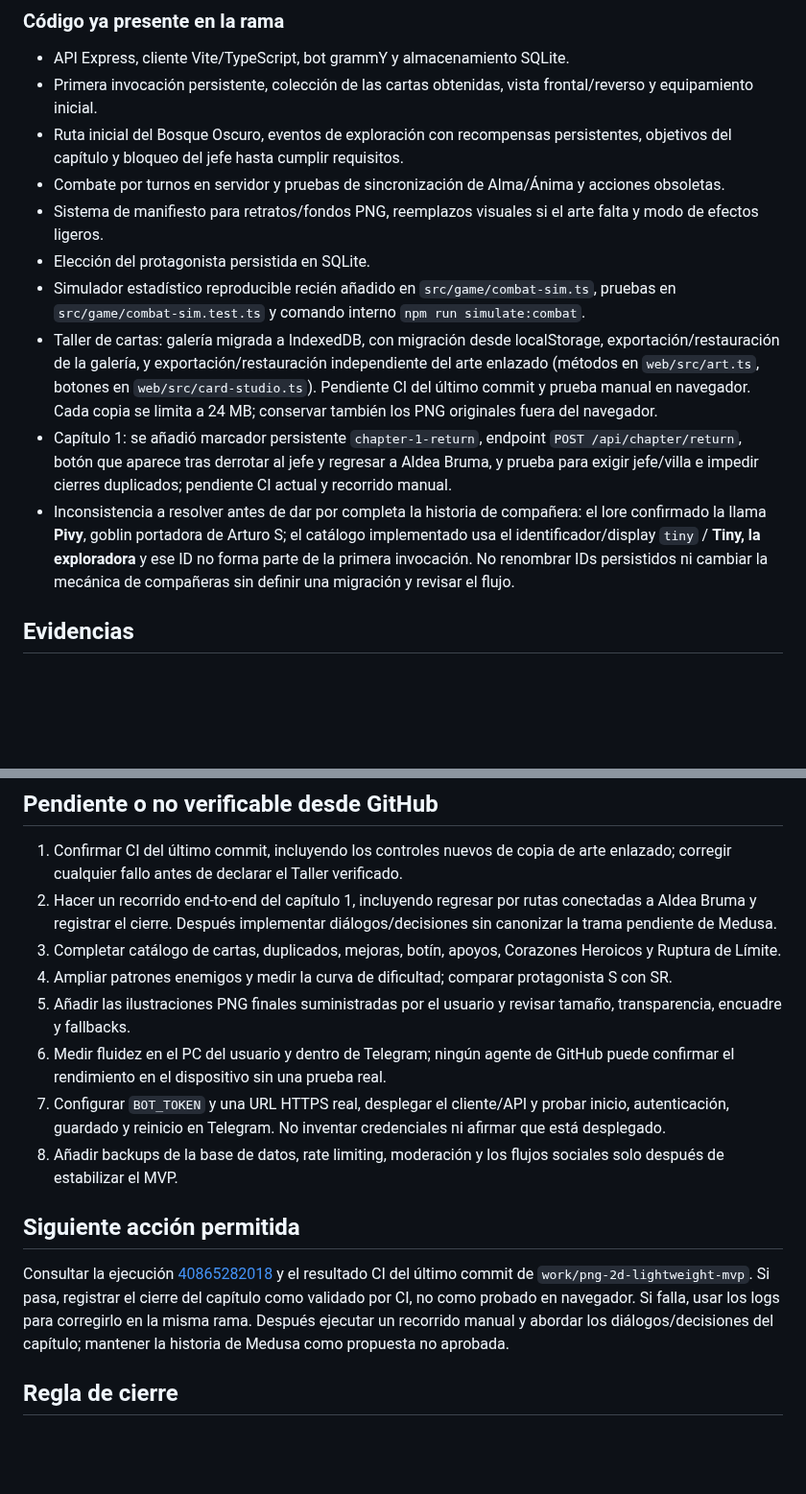
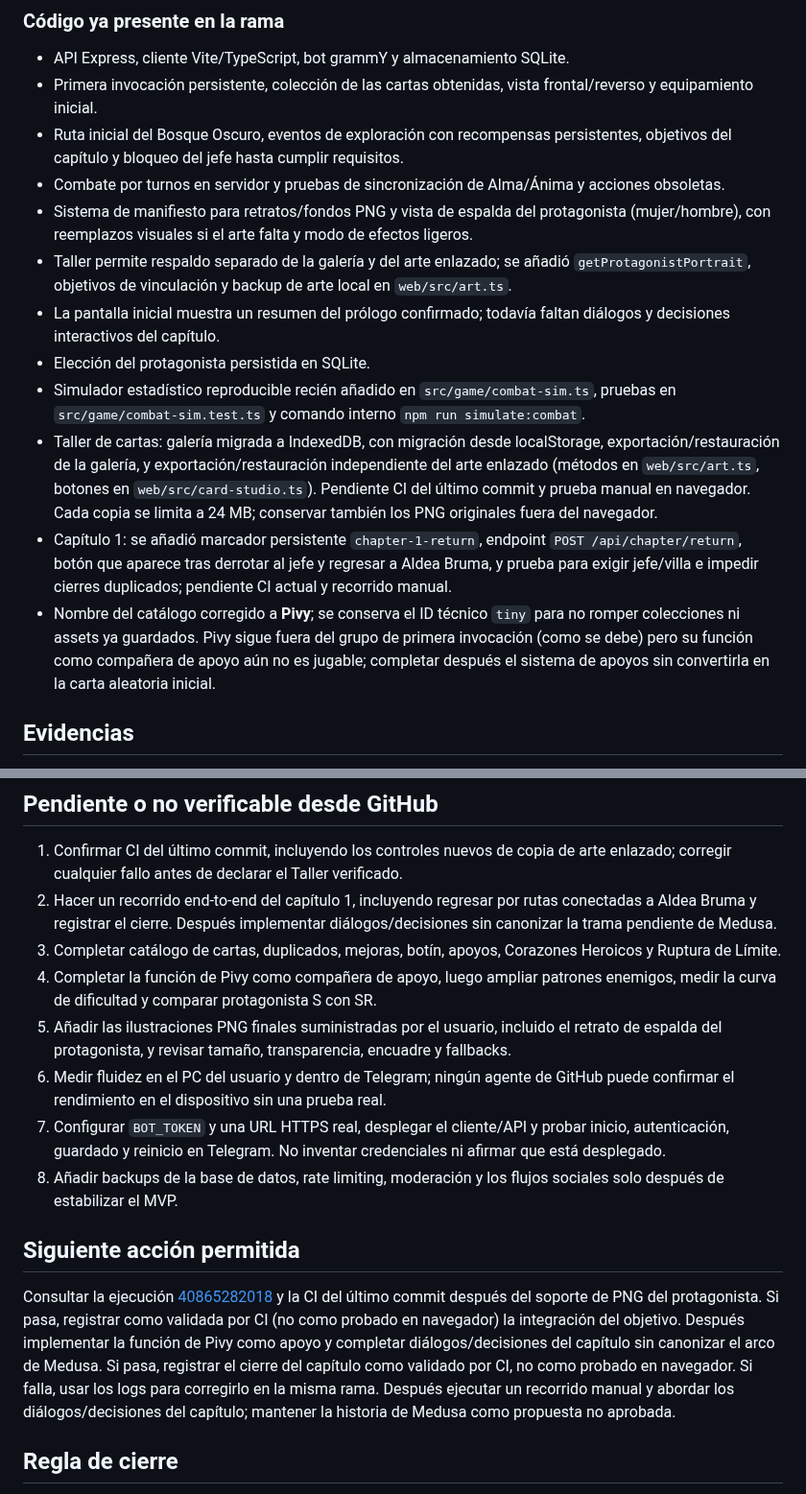
Before and after one commit to eltiootaku2020-cmyk/cardwaifu, a Markdown page: REGISTRO_DE_CONTINUIDAD.md, 2 parts joined by grey strips. Shown at 96% size. Rendered like a GitHub page; blank space fills up the shorter version.

Commit message:
docs: record protagonist art and Pivy companion continuity

```diff
--- a/REGISTRO_DE_CONTINUIDAD.md
+++ b/REGISTRO_DE_CONTINUIDAD.md
@@ -25,12 +25,14 @@ Actualizado: 2026-10-29
 - Primera invocación persistente, colección de las cartas obtenidas, vista frontal/reverso y equipamiento inicial.
 - Ruta inicial del Bosque Oscuro, eventos de exploración con recompensas persistentes, objetivos del capítulo y bloqueo del jefe hasta cumplir requisitos.
 - Combate por turnos en servidor y pruebas de sincronización de Alma/Ánima y acciones obsoletas.
-- Sistema de manifiesto para retratos/fondos PNG, reemplazos visuales si el arte falta y modo de efectos ligeros.
+- Sistema de manifiesto para retratos/fondos PNG y vista de espalda del protagonista (mujer/hombre), con reemplazos visuales si el arte falta y modo de efectos ligeros.
+- Taller permite respaldo separado de la galería y del arte enlazado; se añadió `getProtagonistPortrait`, objetivos de vinculación y backup de arte local en `web/src/art.ts`.
+- La pantalla inicial muestra un resumen del prólogo confirmado; todavía faltan diálogos y decisiones interactivos del capítulo.
 - Elección del protagonista persistida en SQLite.
 - Simulador estadístico reproducible recién añadido en `src/game/combat-sim.ts`, pruebas en `src/game/combat-sim.test.ts` y comando interno `npm run simulate:combat`.
 - Taller de cartas: galería migrada a IndexedDB, con migración desde localStorage, exportación/restauración de la galería, y exportación/restauración independiente del arte enlazado (métodos en `web/src/art.ts`, botones en `web/src/card-studio.ts`). Pendiente CI del último commit y prueba manual en navegador. Cada copia se limita a 24 MB; conservar también los PNG originales fuera del navegador.
 - Capítulo 1: se añadió marcador persistente `chapter-1-return`, endpoint `POST /api/chapter/return`, botón que aparece tras derrotar al jefe y regresar a Aldea Bruma, y prueba para exigir jefe/villa e impedir cierres duplicados; pendiente CI actual y recorrido manual.
-- Inconsistencia a resolver antes de dar por completa la historia de compañera: el lore confirmado la llama **Pivy**, goblin portadora de Arturo S; el catálogo implementado usa el identificador/display `tiny` / **Tiny, la exploradora** y ese ID no forma parte de la primera invocación. No renombrar IDs persistidos ni cambiar la mecánica de compañeras sin definir una migración y revisar el flujo.
+- Nombre del catálogo corregido a **Pivy**; se conserva el ID técnico `tiny` para no romper colecciones ni assets ya guardados. Pivy sigue fuera del grupo de primera invocación (como se debe) pero su función como compañera de apoyo aún no es jugable; completar después el sistema de apoyos sin convertirla en la carta aleatoria inicial.
 
 ## Evidencias
 
@@ -43,15 +45,15 @@ Actualizado: 2026-10-29
 1. Confirmar CI del último commit, incluyendo los controles nuevos de copia de arte enlazado; corregir cualquier fallo antes de declarar el Taller verificado.
 2. Hacer un recorrido end-to-end del capítulo 1, incluyendo regresar por rutas conectadas a Aldea Bruma y registrar el cierre. Después implementar diálogos/decisiones sin canonizar la trama pendiente de Medusa.
 3. Completar catálogo de cartas, duplicados, mejoras, botín, apoyos, Corazones Heroicos y Ruptura de Límite.
-4. Ampliar patrones enemigos y medir la curva de dificultad; comparar protagonista S con SR.
-5. Añadir las ilustraciones PNG finales suministradas por el usuario y revisar tamaño, transparencia, encuadre y fallbacks.
+4. Completar la función de Pivy como compañera de apoyo, luego ampliar patrones enemigos, medir la curva de dificultad y comparar protagonista S con SR.
+5. Añadir las ilustraciones PNG finales suministradas por el usuario, incluido el retrato de espalda del protagonista, y revisar tamaño, transparencia, encuadre y fallbacks.
 6. Medir fluidez en el PC del usuario y dentro de Telegram; ningún agente de GitHub puede confirmar el rendimiento en el dispositivo sin una prueba real.
 7. Configurar `BOT_TOKEN` y una URL HTTPS real, desplegar el cliente/API y probar inicio, autenticación, guardado y reinicio en Telegram. No inventar credenciales ni afirmar que está desplegado.
 8. Añadir backups de la base de datos, rate limiting, moderación y los flujos sociales solo después de estabilizar el MVP.
 
 ## Siguiente acción permitida
 
-Consultar la ejecución [40865282018](https://github.com/eltiootaku2020-cmyk/cardwaifu/actions/runs/40865282018) y el resultado CI del último commit de `work/png-2d-lightweight-mvp`. Si pasa, registrar el cierre del capítulo como validado por CI, no como probado en navegador. Si falla, usar los logs para corregirlo en la misma rama. Después ejecutar un recorrido manual y abordar los diálogos/decisiones del capítulo; mantener la historia de Medusa como propuesta no aprobada.
+Consultar la ejecución [40865282018](https://github.com/eltiootaku2020-cmyk/cardwaifu/actions/runs/40865282018) y la CI del último commit después del soporte de PNG del protagonista. Si pasa, registrar como validada por CI (no como probado en navegador) la integración del objetivo. Después implementar la función de Pivy como apoyo y completar diálogos/decisiones del capítulo sin canonizar el arco de Medusa. Si pasa, registrar el cierre del capítulo como validado por CI, no como probado en navegador. Si falla, usar los logs para corregirlo en la misma rama. Después ejecutar un recorrido manual y abordar los diálogos/decisiones del capítulo; mantener la historia de Medusa como propuesta no aprobada.
 
 ## Regla de cierre
 
```
